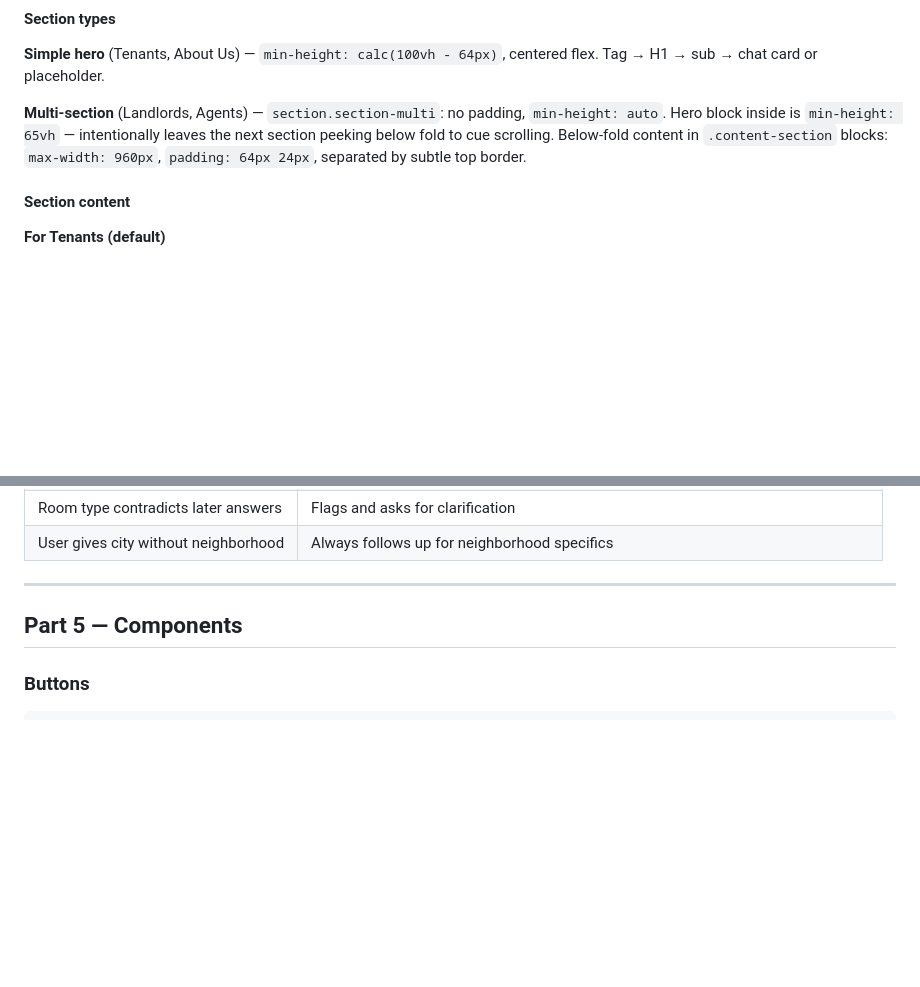
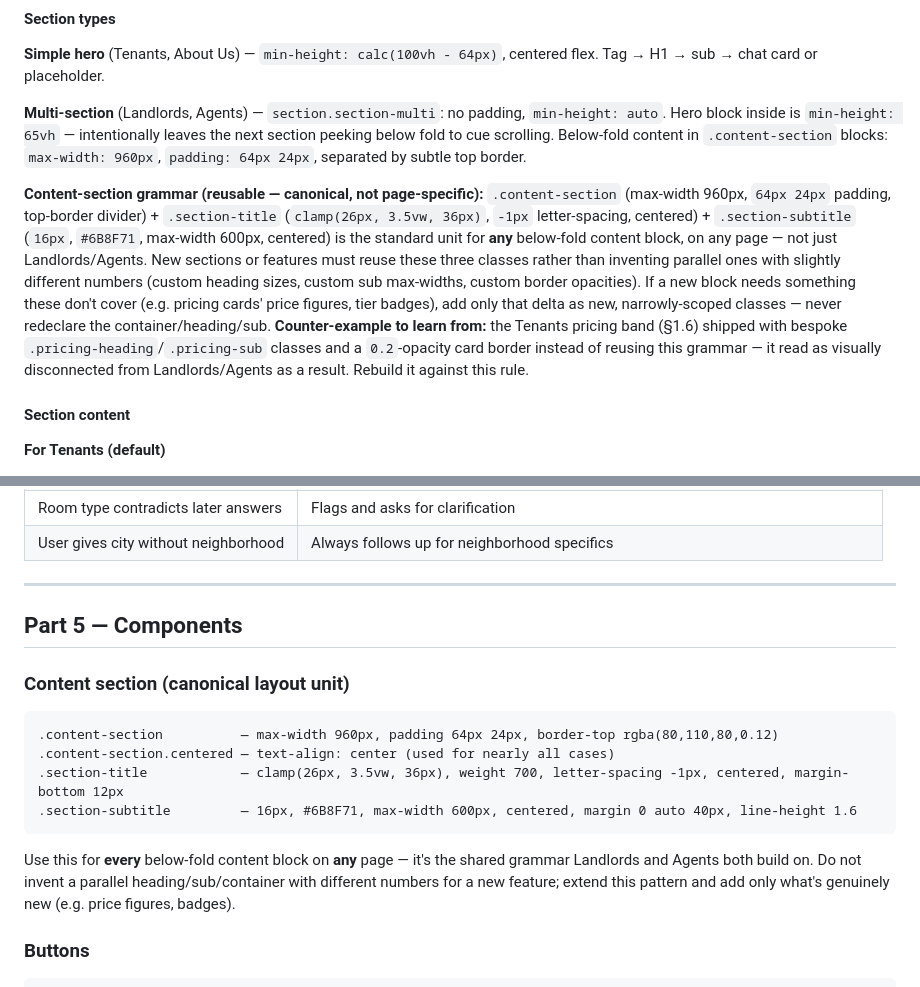
Before and after one commit to ch-nestandkey/nestandkey-landing, a Markdown page: DESIGN_HANDOFF.md, 2 parts joined by grey strips. Drawn GitHub-style; blank space fills up the shorter version.

Commit message:
docs: record content-section as canonical reusable grammar

````diff
--- a/DESIGN_HANDOFF.md
+++ b/DESIGN_HANDOFF.md
@@ -141,6 +141,8 @@ Single-page app — section toggling via JS. Nav always visible (`z-index: 100`)
 **Simple hero** (Tenants, About Us) — `min-height: calc(100vh - 64px)`, centered flex. Tag → H1 → sub → chat card or placeholder.
 
 **Multi-section** (Landlords, Agents) — `section.section-multi`: no padding, `min-height: auto`. Hero block inside is `min-height: 65vh` — intentionally leaves the next section peeking below fold to cue scrolling. Below-fold content in `.content-section` blocks: `max-width: 960px`, `padding: 64px 24px`, separated by subtle top border.
+
+**Content-section grammar (reusable — canonical, not page-specific):** `.content-section` (max-width 960px, `64px 24px` padding, top-border divider) + `.section-title` (`clamp(26px, 3.5vw, 36px)`, `-1px` letter-spacing, centered) + `.section-subtitle` (`16px`, `#6B8F71`, max-width 600px, centered) is the standard unit for **any** below-fold content block, on any page — not just Landlords/Agents. New sections or features must reuse these three classes rather than inventing parallel ones with slightly different numbers (custom heading sizes, custom sub max-widths, custom border opacities). If a new block needs something these don't cover (e.g. pricing cards' price figures, tier badges), add only that delta as new, narrowly-scoped classes — never redeclare the container/heading/sub. **Counter-example to learn from:** the Tenants pricing band (§1.6) shipped with bespoke `.pricing-heading`/`.pricing-sub` classes and a `0.2`-opacity card border instead of reusing this grammar — it read as visually disconnected from Landlords/Agents as a result. Rebuild it against this rule.
 
 #### Section content
 
@@ -485,6 +487,17 @@ User: "Actually I want an entire place, not a shared room"
 
 ## Part 5 — Components
 
+### Content section (canonical layout unit)
+
+```
+.content-section          — max-width 960px, padding 64px 24px, border-top rgba(80,110,80,0.12)
+.content-section.centered — text-align: center (used for nearly all cases)
+.section-title            — clamp(26px, 3.5vw, 36px), weight 700, letter-spacing -1px, centered, margin-bottom 12px
+.section-subtitle         — 16px, #6B8F71, max-width 600px, centered, margin 0 auto 40px, line-height 1.6
+```
+
+Use this for **every** below-fold content block on **any** page — it's the shared grammar Landlords and Agents both build on. Do not invent a parallel heading/sub/container with different numbers for a new feature; extend this pattern and add only what's genuinely new (e.g. price figures, badges).
+
 ### Buttons
 
 ```
````
